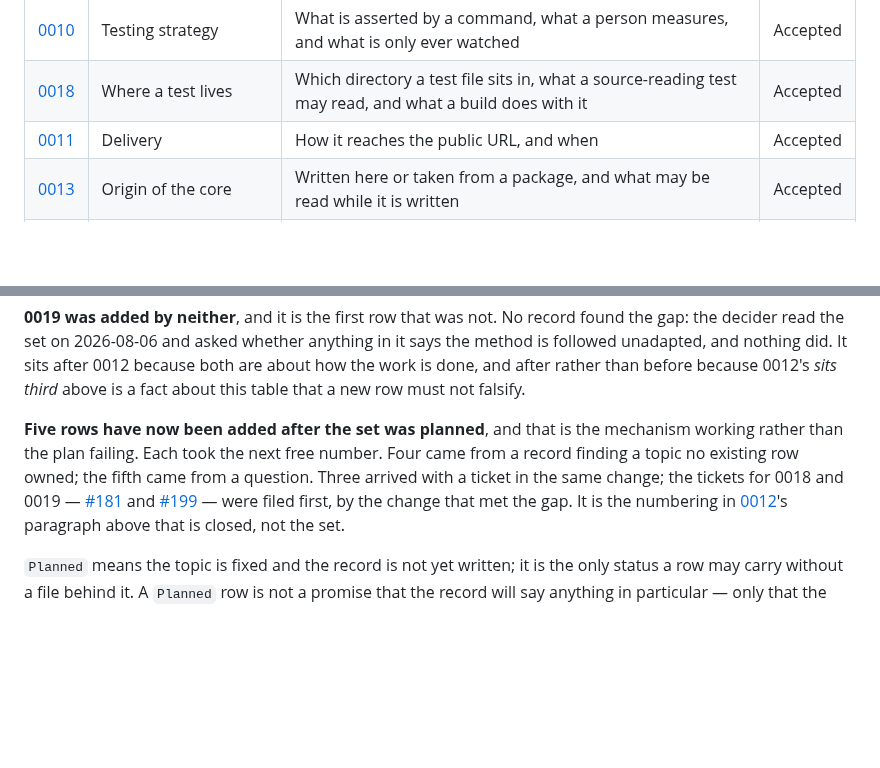
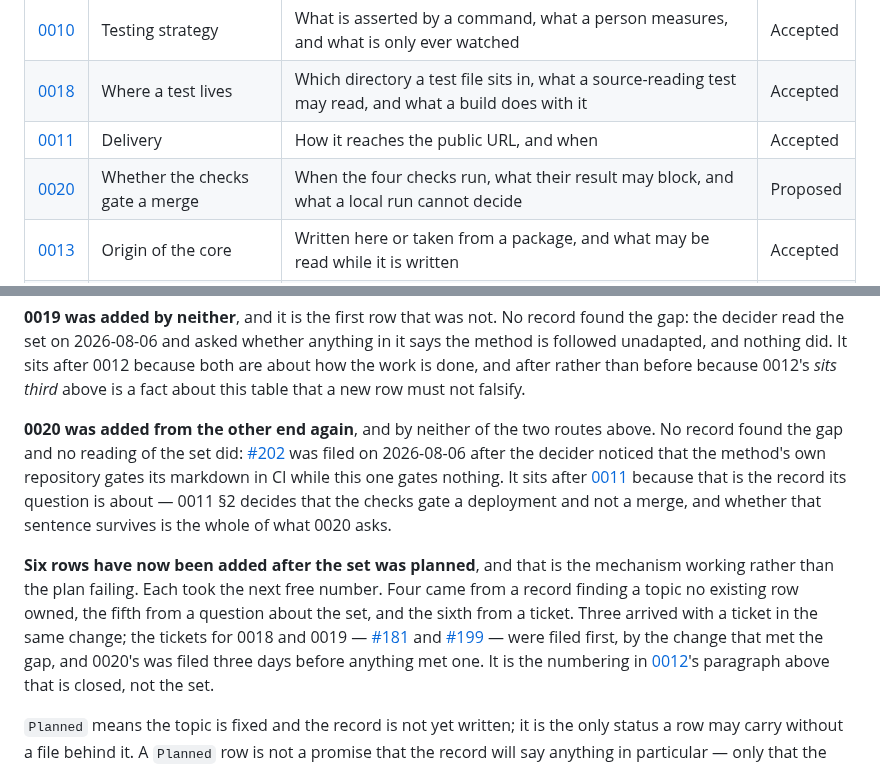
Before and after one commit to nanatsusaya/dot-panic, a Markdown page: docs/adr/README.md, 2 parts joined by grey strips. Drawn GitHub-style; blank space fills up the shorter version.

```diff
--- a/docs/adr/README.md
+++ b/docs/adr/README.md
@@ -90,6 +90,7 @@ longer supports.
 | [0010](0010-testing-strategy.md) | Testing strategy | What is asserted by a command, what a person measures, and what is only ever watched | Accepted |
 | [0018](0018-where-a-test-lives.md) | Where a test lives | Which directory a test file sits in, what a source-reading test may read, and what a build does with it | Accepted |
 | [0011](0011-delivery.md) | Delivery | How it reaches the public URL, and when | Accepted |
+| [0020](0020-whether-the-checks-gate-a-merge.md) | Whether the checks gate a merge | When the four checks run, what their result may block, and what a local run cannot decide | Proposed |
 | [0013](0013-origin-of-the-core.md) | Origin of the core | Written here or taken from a package, and what may be read while it is written | Accepted |
 | [0016](0016-maintainability-and-maintenance.md) | Maintainability and maintenance | What keeps this maintainable, who re-reads the commitments that depend on time, and what the project is once delivery ends | Accepted |
 
@@ -145,13 +146,24 @@ because both are about how the work is done, and after rather than before becaus
 0012's *sits third* above is a fact about this table that a new row must not
 falsify.
 
-**Five rows have now been added after the set was planned**, and that is the
+**0020 was added from the other end again**, and by neither of the two routes
+above. No record found the gap and no reading of the set did:
+[#202](https://github.com/nanatsusaya/dot-panic/issues/202) was filed on
+2026-08-06 after the decider noticed that the method's own repository gates its
+markdown in CI while this one gates nothing. It sits after
+[0011](0011-delivery.md) because that is the record its question is about — 0011
+§2 decides that the checks gate a deployment and not a merge, and whether that
+sentence survives is the whole of what 0020 asks.
+
+**Six rows have now been added after the set was planned**, and that is the
 mechanism working rather than the plan failing. Each took the next free number.
-Four came from a record finding a topic no existing row owned; the fifth came
-from a question. Three arrived with a ticket in the same change; the tickets for
-0018 and 0019 — [#181](https://github.com/nanatsusaya/dot-panic/issues/181) and
+Four came from a record finding a topic no existing row owned, the fifth from a
+question about the set, and the sixth from a ticket. Three arrived with a ticket
+in the same change; the tickets for 0018 and 0019 —
+[#181](https://github.com/nanatsusaya/dot-panic/issues/181) and
 [#199](https://github.com/nanatsusaya/dot-panic/issues/199) — were filed first,
-by the change that met the gap. It is the numbering in
+by the change that met the gap, and 0020's was filed three days before anything
+met one. It is the numbering in
 [0012](0012-how-software-gets-developed.md)'s paragraph above that is closed, not
 the set.
 
```
Also changed, not shown: docs/adr/0020-whether-the-checks-gate-a-merge.md (added, +283 -0 lines).
